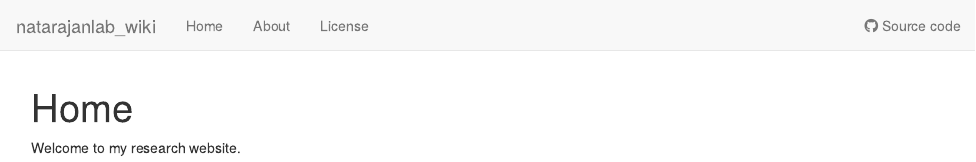
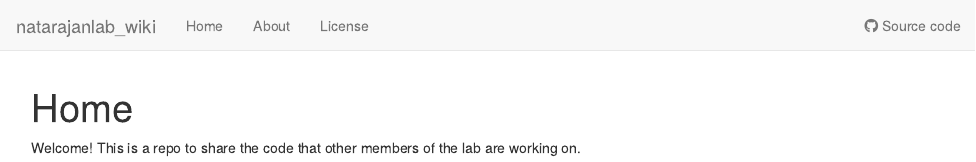
Before and after one commit to YvonneFraser/natarajanlab_wiki, an R Markdown document (analysis/index.Rmd): the page in a window 1100 px wide, from its top. Rendered offline with R 4.5, knitr and Pandoc, with nearby package versions; drawn as R Markdown's standard HTML page in place of the format the file asks for.

Commit message:
wflow_publish("analysis/index.Rmd")

```diff
--- a/analysis/index.Rmd
+++ b/analysis/index.Rmd
@@ -8,4 +8,4 @@ editor_options:
   chunk_output_type: console
 ---
 
-Welcome to my research website.
+Welcome! This is a repo to share the code that other members of the lab are working on.
```
